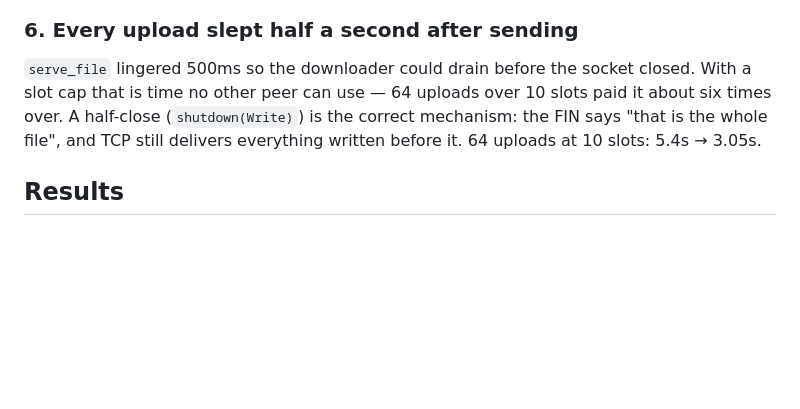
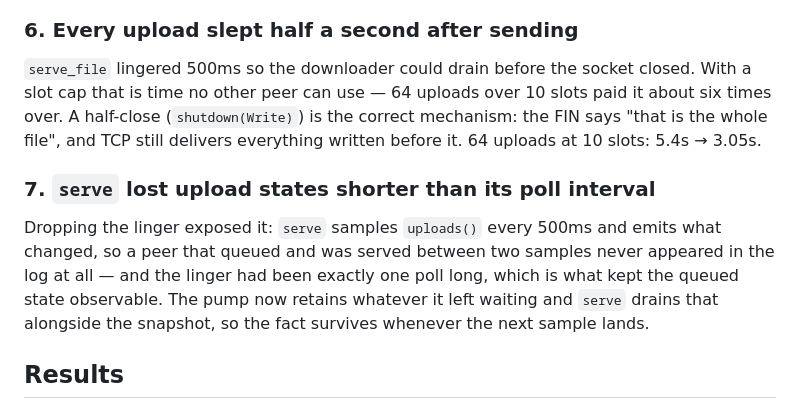
Before and after one commit to michel/soulseek-rs, a Markdown page: tasks/todo.md, the part around the change. Rendered like a GitHub page; blank space fills up the shorter version.

```diff
--- a/tasks/todo.md
+++ b/tasks/todo.md
@@ -88,6 +88,15 @@ slots paid it about six times over. A half-close (`shutdown(Write)`) is the
 correct mechanism: the FIN says "that is the whole file", and TCP still delivers
 everything written before it. 64 uploads at 10 slots: 5.4s → 3.05s.
 
+### 7. `serve` lost upload states shorter than its poll interval
+
+Dropping the linger exposed it: `serve` samples `uploads()` every 500ms and
+emits what changed, so a peer that queued and was served between two samples
+never appeared in the log at all — and the linger had been exactly one poll
+long, which is what kept the queued state observable. The pump now retains
+whatever it left waiting and `serve` drains that alongside the snapshot, so the
+fact survives whenever the next sample lands.
+
 ## Results
 
 Default profile: 1024 peers, 128 searches, 512 downloads, 256 uploads,
```
Also changed, not shown: tasks/lessons.md (+23 -0 lines).
